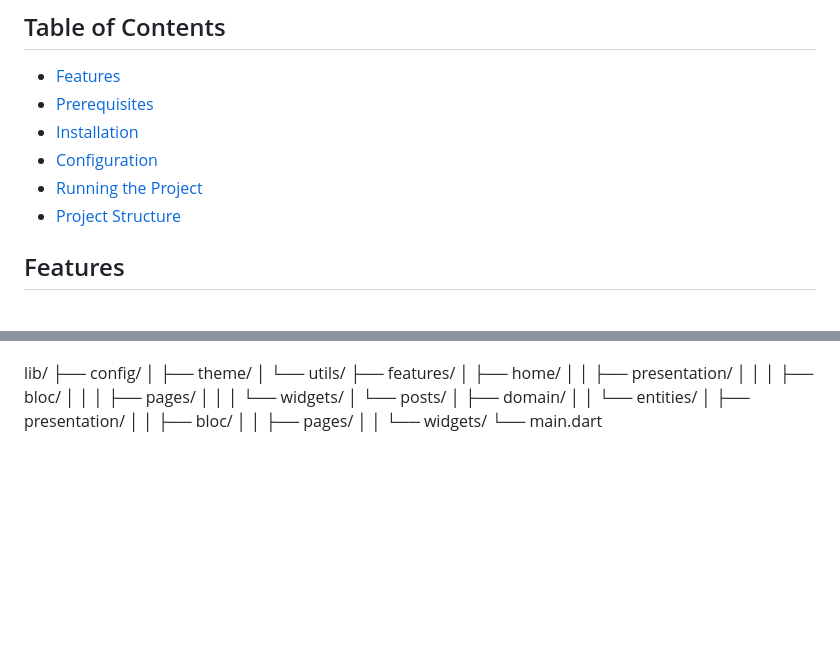
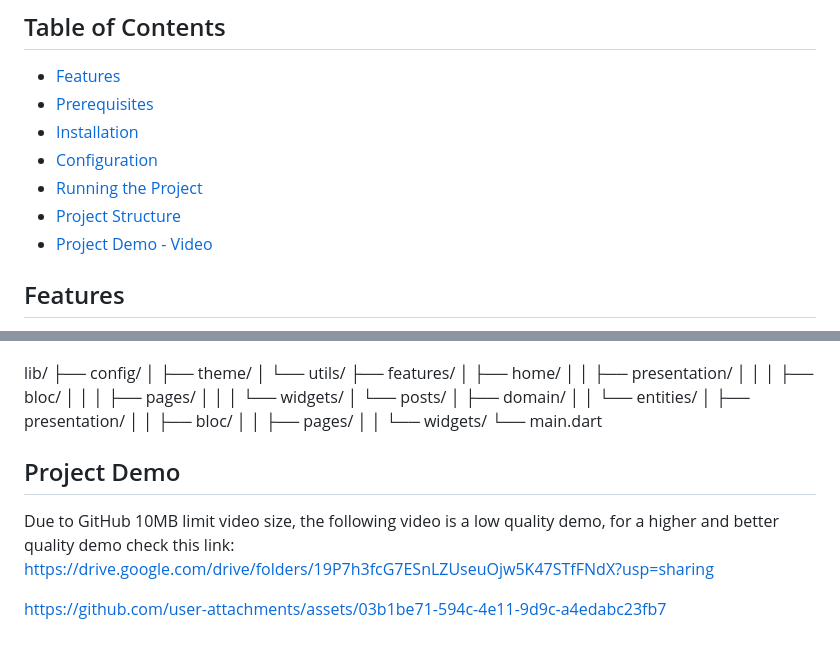
Before and after one commit to aliMissaoui/nextdata, a Markdown page: README.md, 2 parts joined by grey strips. GitHub-like rendering; blank space fills up the shorter version.

```diff
--- a/README.md
+++ b/README.md
@@ -10,6 +10,8 @@ A Flutter/Android application that leverages Firebase for backend services and i
 - [Configuration](#configuration)
 - [Running the Project](#running-the-project)
 - [Project Structure](#project-structure)
+- [Project Demo - Video](#project-demo)
+
 
 ## Features
 
@@ -121,3 +123,8 @@ lib/
 │ │ ├── pages/
 │ │ └── widgets/
 └── main.dart
+
+## Project Demo
+Due to GitHub 10MB limit video size, the following video is a low quality demo, for a higher and better quality demo check this link: https://drive.google.com/drive/folders/19P7h3fcG7ESnLZUseuOjw5K47STfFNdX?usp=sharing
+
+https://github.com/user-attachments/assets/03b1be71-594c-4e11-9d9c-a4edabc23fb7
```
